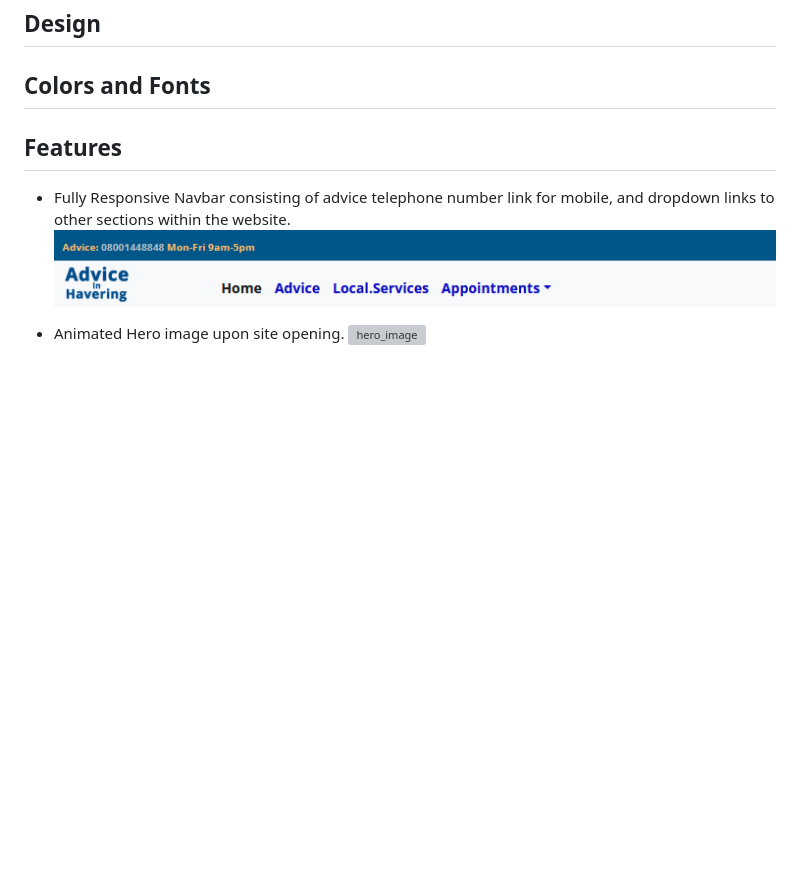
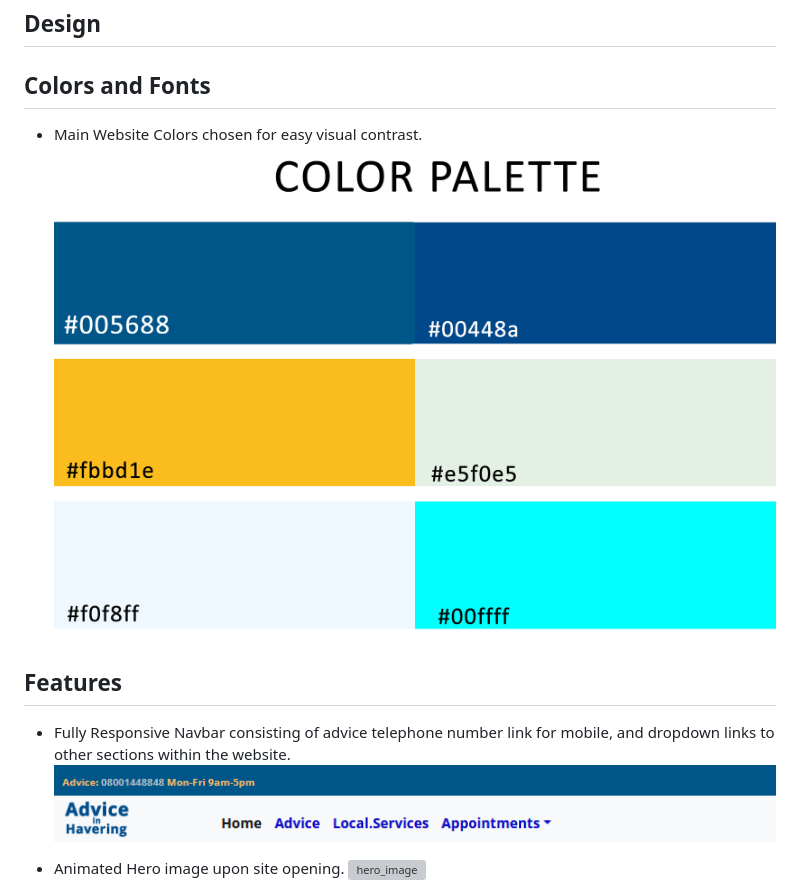
Before and after one commit to Roly5573/Advice-Project, a Markdown page: README.md, the part around the change. Drawn GitHub-style; pictures changed too: assets/rmedia/colorpalette.png (added); blank space fills up the shorter version; grey boxes are pictures that could not be loaded.

Commit message:
colors adjusted

```diff
--- a/README.md
+++ b/README.md
@@ -47,7 +47,8 @@ The site consists of one fully responsive continuous scrolling page, divided int
 
 
 ## Colors and Fonts
-
+- Main Website Colors chosen for easy visual contrast.
+![Alt text](assets/rmedia/colorpalette.png)
 
 ## Features
 
```
Also changed, not shown: 2 other files.
